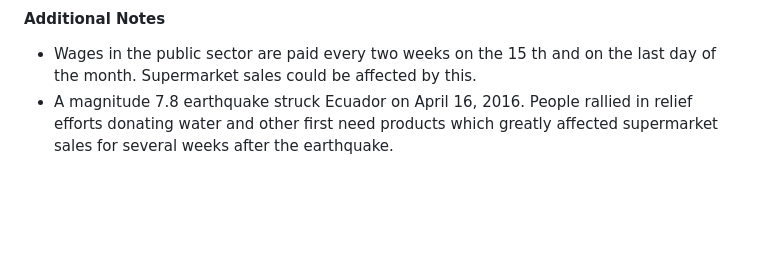
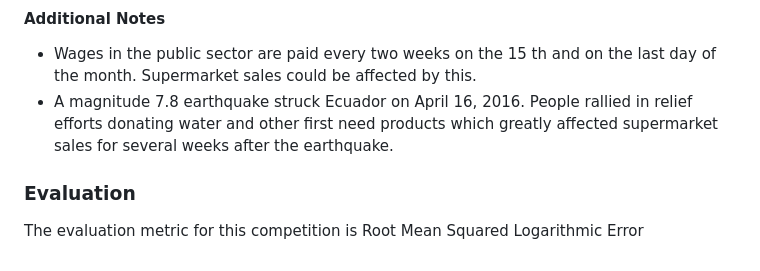
Before and after one commit to joshuaz/kaggle_competitions, a Markdown page: Store Sales - Time Series Forecasting/Readme.md, the part around the change. GitHub-like rendering; blank space fills up the shorter version.

```diff
--- a/Store Sales - Time Series Forecasting/Readme.md
+++ b/Store Sales - Time Series Forecasting/Readme.md
@@ -36,3 +36,7 @@ In this competition, you will predict sales for the thousands of product familie
 #### Additional Notes
 - Wages in the public sector are paid every two weeks on the 15 th and on the last day of the month. Supermarket sales could be affected by this.
 - A magnitude 7.8 earthquake struck Ecuador on April 16, 2016. People rallied in relief efforts donating water and other first need products which greatly affected supermarket sales for several weeks after the earthquake.
+
+
+### Evaluation
+The evaluation metric for this competition is Root Mean Squared Logarithmic Error
```
